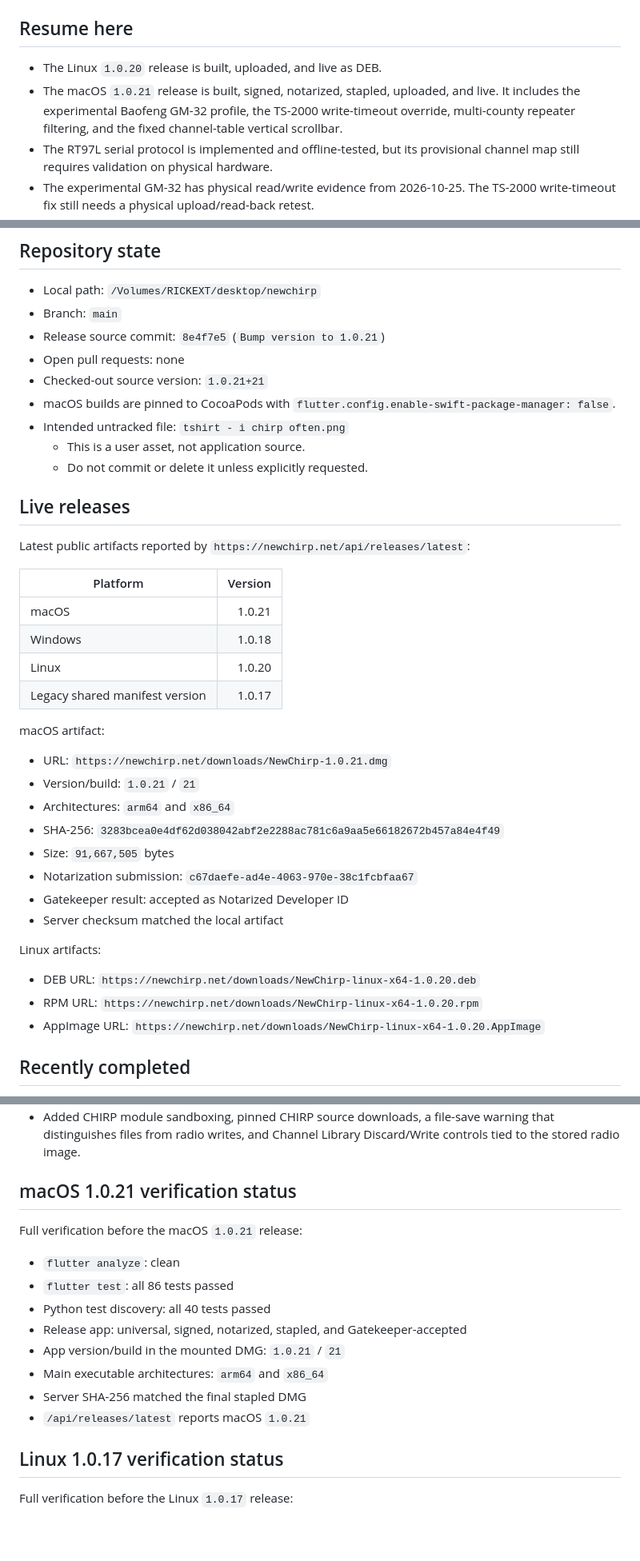
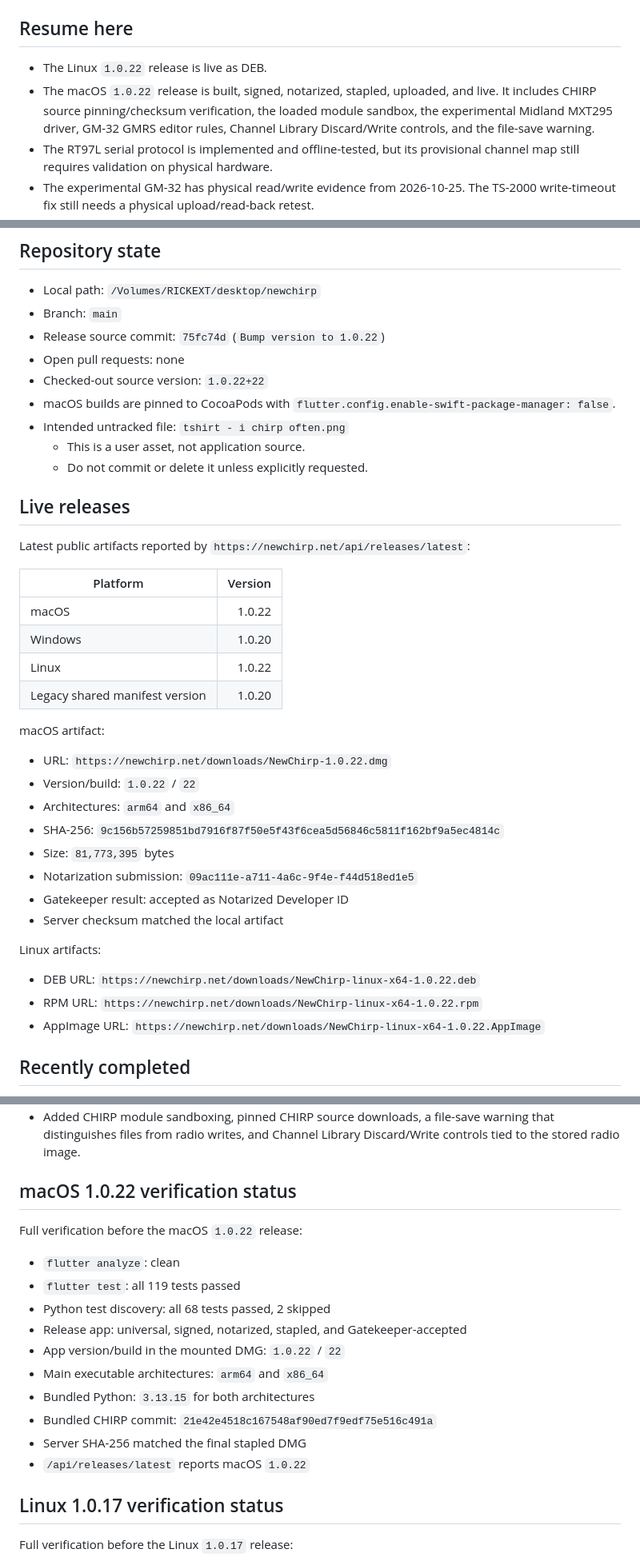
Before and after one commit to Dirtpusher/newchirp, a Markdown page: docs/PROJECT_STATE.md, 3 parts joined by grey strips. Shown at 80% size. GitHub-like rendering; blank space fills up the shorter version.

Commit message:
Record macOS 1.0.22 release

```diff
--- a/docs/PROJECT_STATE.md
+++ b/docs/PROJECT_STATE.md
@@ -8,11 +8,11 @@ release requirements.
 
 ## Resume here
 
-- The Linux `1.0.20` release is built, uploaded, and live as DEB.
-- The macOS `1.0.21` release is built, signed, notarized, stapled, uploaded,
-  and live. It includes the experimental Baofeng GM-32 profile, the TS-2000
-  write-timeout override, multi-county repeater filtering, and the fixed
-  channel-table vertical scrollbar.
+- The Linux `1.0.22` release is live as DEB.
+- The macOS `1.0.22` release is built, signed, notarized, stapled, uploaded,
+  and live. It includes CHIRP source pinning/checksum verification, the loaded
+  module sandbox, the experimental Midland MXT295 driver, GM-32 GMRS editor
+  rules, Channel Library Discard/Write controls, and the file-save warning.
 - The RT97L serial protocol is implemented and offline-tested, but its
   provisional channel map still requires validation on physical hardware.
 - The experimental GM-32 has physical read/write evidence from 2026-10-25.
@@ -31,9 +31,9 @@ release requirements.
 
 - Local path: `/Volumes/RICKEXT/desktop/newchirp`
 - Branch: `main`
-- Release source commit: `8e4f7e5` (`Bump version to 1.0.21`)
+- Release source commit: `75fc74d` (`Bump version to 1.0.22`)
 - Open pull requests: none
-- Checked-out source version: `1.0.21+21`
+- Checked-out source version: `1.0.22+22`
 - macOS builds are pinned to CocoaPods with
   `flutter.config.enable-swift-package-manager: false`.
 - Intended untracked file: `tshirt - i chirp often.png`
@@ -47,31 +47,31 @@ Latest public artifacts reported by
 
 | Platform | Version |
 |---|---:|
-| macOS | 1.0.21 |
-| Windows | 1.0.18 |
-| Linux | 1.0.20 |
-| Legacy shared manifest version | 1.0.17 |
+| macOS | 1.0.22 |
+| Windows | 1.0.20 |
+| Linux | 1.0.22 |
+| Legacy shared manifest version | 1.0.20 |
 
 macOS artifact:
 
-- URL: `https://newchirp.net/downloads/NewChirp-1.0.21.dmg`
-- Version/build: `1.0.21` / `21`
+- URL: `https://newchirp.net/downloads/NewChirp-1.0.22.dmg`
+- Version/build: `1.0.22` / `22`
 - Architectures: `arm64` and `x86_64`
 - SHA-256:
-  `3283bcea0e4df62d038042abf2e2288ac781c6a9aa5e66182672b457a84e4f49`
-- Size: `91,667,505` bytes
-- Notarization submission: `c67daefe-ad4e-4063-970e-38c1fcbfaa67`
+  `9c156b57259851bd7916f87f50e5f43f6cea5d56846c5811f162bf9a5ec4814c`
+- Size: `81,773,395` bytes
+- Notarization submission: `09ac111e-a711-4a6c-9f4e-f44d518ed1e5`
 - Gatekeeper result: accepted as Notarized Developer ID
 - Server checksum matched the local artifact
 
 Linux artifacts:
 
 - DEB URL:
-  `https://newchirp.net/downloads/NewChirp-linux-x64-1.0.20.deb`
+  `https://newchirp.net/downloads/NewChirp-linux-x64-1.0.22.deb`
 - RPM URL:
-  `https://newchirp.net/downloads/NewChirp-linux-x64-1.0.20.rpm`
+  `https://newchirp.net/downloads/NewChirp-linux-x64-1.0.22.rpm`
 - AppImage URL:
-  `https://newchirp.net/downloads/NewChirp-linux-x64-1.0.20.AppImage`
+  `https://newchirp.net/downloads/NewChirp-linux-x64-1.0.22.AppImage`
 
 ## Recently completed
 
@@ -122,18 +122,21 @@ Linux artifacts:
   warning that distinguishes files from radio writes, and Channel Library
   Discard/Write controls tied to the stored radio image.
 
-## macOS 1.0.21 verification status
+## macOS 1.0.22 verification status
 
-Full verification before the macOS `1.0.21` release:
+Full verification before the macOS `1.0.22` release:
 
 - `flutter analyze`: clean
-- `flutter test`: all 86 tests passed
-- Python test discovery: all 40 tests passed
+- `flutter test`: all 119 tests passed
+- Python test discovery: all 68 tests passed, 2 skipped
 - Release app: universal, signed, notarized, stapled, and Gatekeeper-accepted
-- App version/build in the mounted DMG: `1.0.21` / `21`
+- App version/build in the mounted DMG: `1.0.22` / `22`
 - Main executable architectures: `arm64` and `x86_64`
+- Bundled Python: `3.13.15` for both architectures
+- Bundled CHIRP commit:
+  `21e42e4518c167548af90ed7f9edf75e516c491a`
 - Server SHA-256 matched the final stapled DMG
-- `/api/releases/latest` reports macOS `1.0.21`
+- `/api/releases/latest` reports macOS `1.0.22`
 
 ## Linux 1.0.17 verification status
 
```
